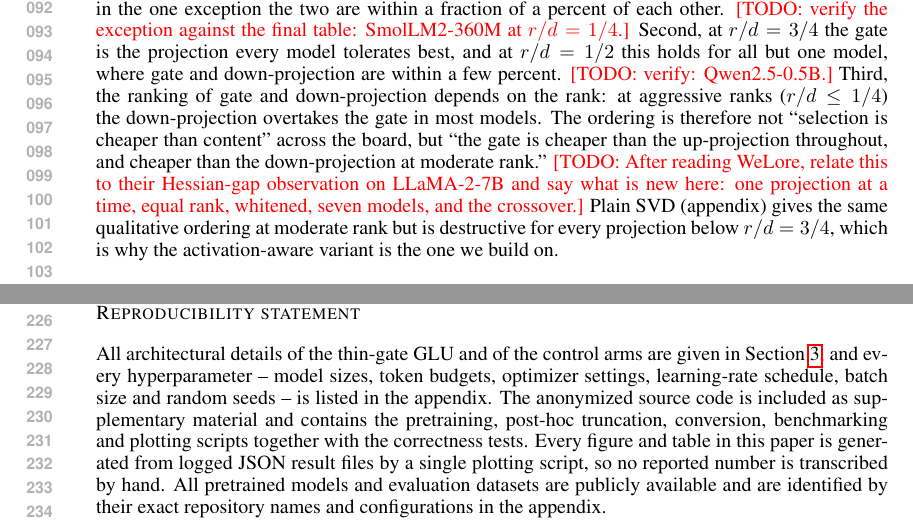
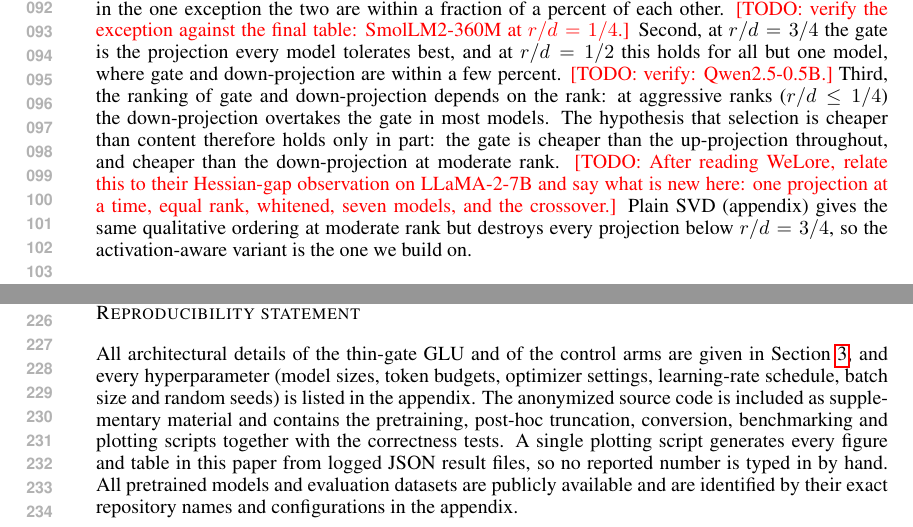
Before and after one commit to yuvie123/thin-gate-glu, a LaTeX paper (paper/main.tex): two parts of pages 2 and 5 of 5, joined at a grey line, cut so that both start at the same text. Compiled offline with pdfLaTeX.

Commit message:
Paper prose pass: plainer wording in Exp. A, AI-use and reproducibility statements

```diff
--- a/paper/main.tex
+++ b/paper/main.tex
@@ -153,13 +153,13 @@ percent of each other. \todo{verify the exception against the final table: SmolL
 Second, at $r/d = 3/4$ the gate is the projection every model tolerates best, and at $r/d = 1/2$ this holds
 for all but one model, where gate and down-projection are within a few percent. \todo{verify: Qwen2.5-0.5B.}
 Third, the ranking of gate and down-projection depends on the rank: at aggressive ranks ($r/d \le 1/4$)
-the down-projection overtakes the gate in most models. The ordering is therefore not ``selection is cheaper
-than content'' across the board, but ``the gate is cheaper than the up-projection throughout, and cheaper
-than the down-projection at moderate rank.''
+the down-projection overtakes the gate in most models. The hypothesis that selection is cheaper than
+content therefore holds only in part: the gate is cheaper than the up-projection throughout, and cheaper
+than the down-projection at moderate rank.
 \todo{After reading WeLore, relate this to their Hessian-gap observation on LLaMA-2-7B and say what is new
 here: one projection at a time, equal rank, whitened, seven models, and the crossover.}
-Plain SVD (appendix) gives the same qualitative ordering at moderate rank but is destructive for every
-projection below $r/d = 3/4$, which is why the activation-aware variant is the one we build on.
+Plain SVD (appendix) gives the same qualitative ordering at moderate rank but destroys every projection
+below $r/d = 3/4$, so the activation-aware variant is the one we build on.
 
 \begin{figure}[t]
   \centering
@@ -247,12 +247,11 @@ their energy cost low but also bounds the conclusions we can draw, as we set out
 
 \subsection*{Reproducibility statement}
 All architectural details of the thin-gate GLU and of the control arms are given in
-Section~\ref{sec:method}, and every hyperparameter -- model sizes, token budgets, optimizer settings,
-learning-rate schedule, batch size and random seeds -- is listed in the appendix. The anonymized source code
+Section~\ref{sec:method}, and every hyperparameter (model sizes, token budgets, optimizer settings,
+learning-rate schedule, batch size and random seeds) is listed in the appendix. The anonymized source code
 is included as supplementary material and contains the pretraining, post-hoc truncation, conversion,
-benchmarking and plotting scripts together with the correctness tests. Every figure and table in this paper
-is generated from logged JSON result files by a single plotting script, so no reported number is transcribed
-by hand. All pretrained models and evaluation datasets are publicly available and are identified by their
+benchmarking and plotting scripts together with the correctness tests. A single plotting script generates every
+figure and table in this paper from logged JSON result files, so no reported number is typed in by hand. All pretrained models and evaluation datasets are publicly available and are identified by their
 exact repository names and configurations in the appendix.
 
 \bibliography{references}
```
Also changed, not shown: paper/main.tex (8 more changed lines).
